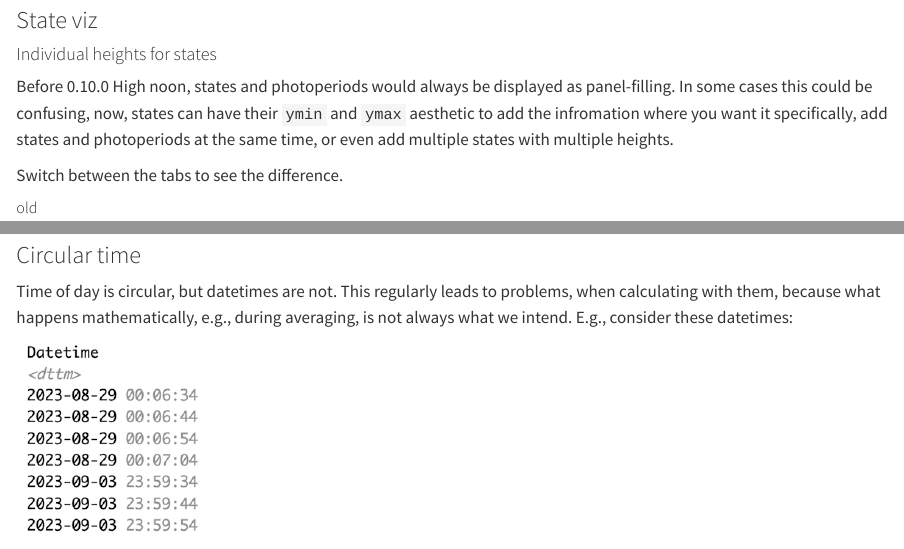
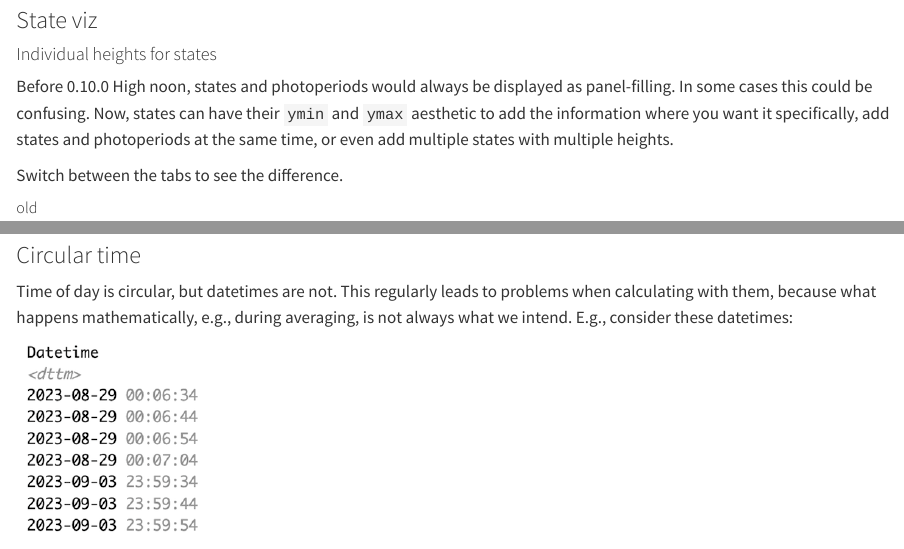
Before and after one commit to tscnlab/LightLogR_Newsletter, a Quarto document (Edition02.qmd): the page in a window 1100 px wide, from 2690 px down, and a second part further down, joined at a grey line. Rendered offline with R 4.5, knitr and Pandoc in place of Quarto, with nearby package versions.

Commit message:
update to newsletter

```diff
--- a/Edition02.qmd
+++ b/Edition02.qmd
@@ -112,7 +112,7 @@ supported_versions(device = "VEET")
 
 #### Individual heights for states
 
-Before 0.10.0 High noon, states and photoperiods would always be displayed as panel-filling. In some cases this could be confusing, now, states can have their `ymin` and `ymax` aesthetic to add the infromation where you want it specifically, add states and photoperiods at the same time, or even add multiple states with multiple heights.
+Before 0.10.0 High noon, states and photoperiods would always be displayed as panel-filling. In some cases this could be confusing. Now, states can have their `ymin` and `ymax` aesthetic to add the information where you want it specifically, add states and photoperiods at the same time, or even add multiple states with multiple heights.
 
 Switch between the tabs to see the difference.
 
@@ -145,7 +145,7 @@ data |>
 
 ### Circular time
 
-Time of day is circular, but datetimes are not. This regularly leads to problems, when calculating with them, because what happens mathematically, e.g., during averaging, is not always what we intend. E.g., consider these datetimes:
+Time of day is circular, but datetimes are not. This regularly leads to problems when calculating with them, because what happens mathematically, e.g., during averaging, is not always what we intend. E.g., consider these datetimes:
 
 ![](assets/02/time.png){width=20%}
 
```
